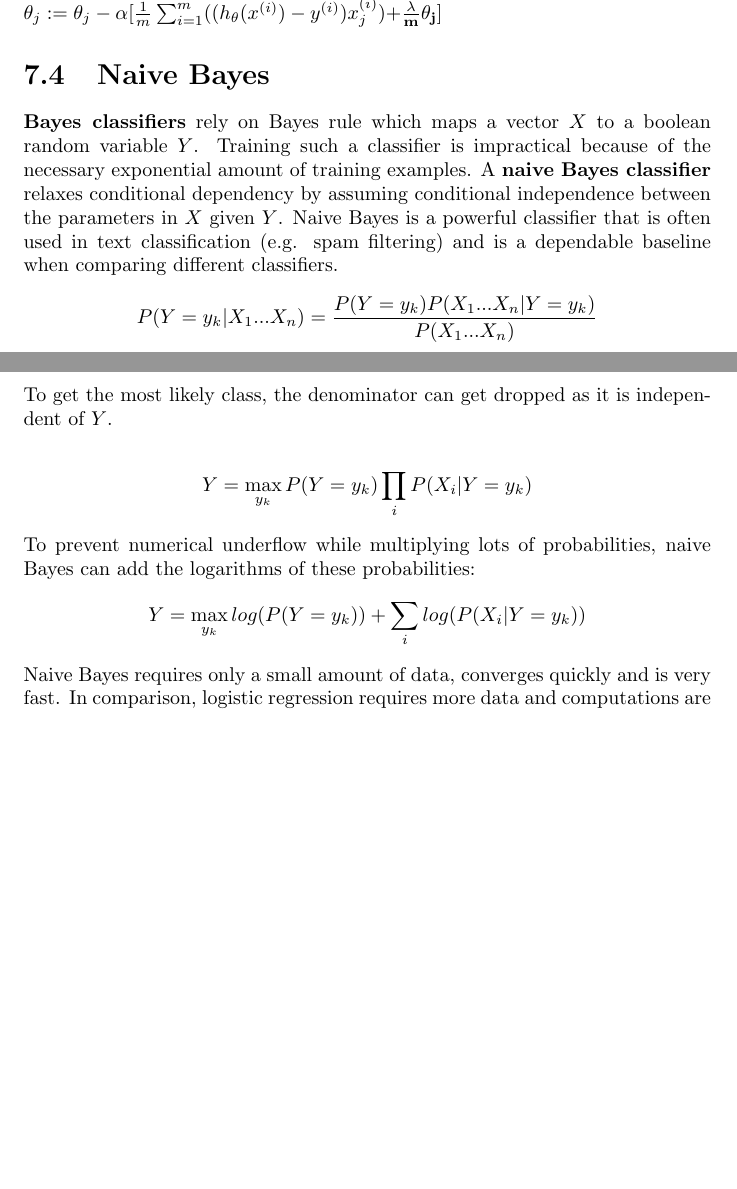
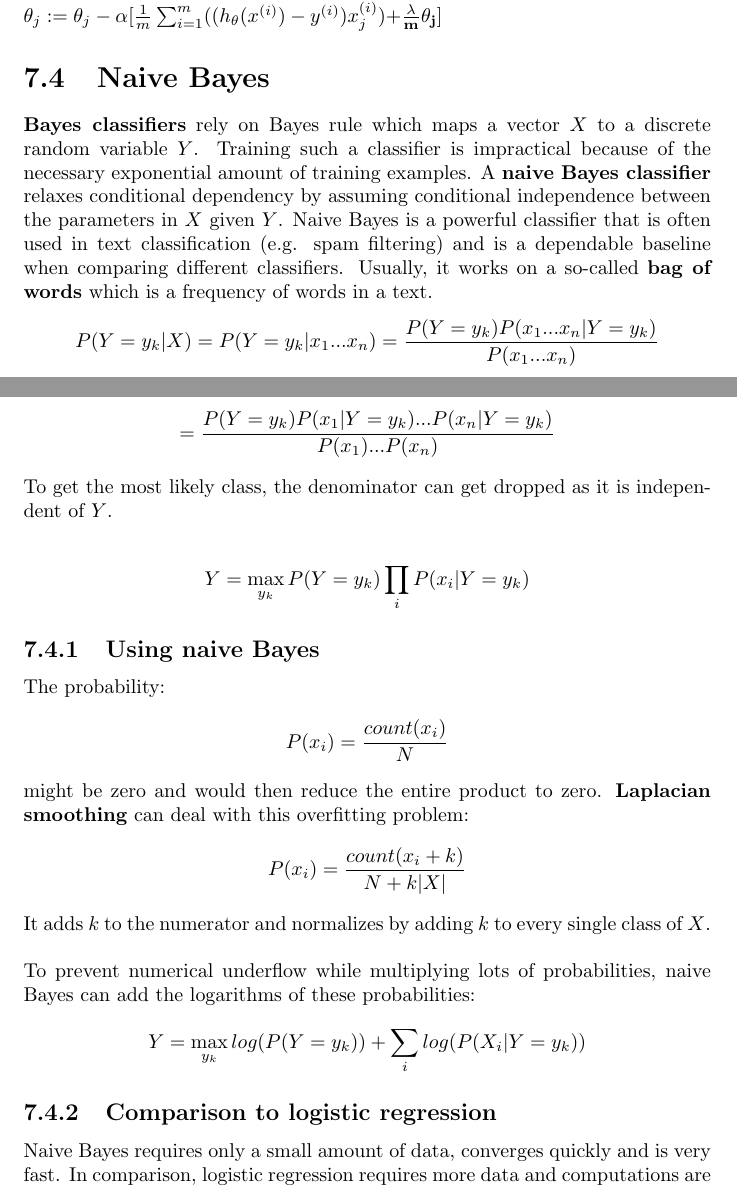
Before and after one commit to karimif/ai_notes, a LaTeX thesis (notes.tex): two parts of pages 18 and 19 of 33 before the commit and two parts of pages 18 and 19 of 34 after it, joined at a grey line, cut so that both start at the same text, the shorter picture padded with empty space. Compiled offline with pdfLaTeX.

Commit message:
Complete naive Bayes section

```diff
--- a/notes.tex
+++ b/notes.tex
@@ -734,22 +734,38 @@ $\theta_j := \theta_j - \alpha[ \frac{1}{m}\sum_{i=1}^m((h_\theta(x^{(i)})-y^{(i
 \end{definition}
 
 \section{Naive Bayes}
-{\bf Bayes classifiers} rely on Bayes rule which maps a vector $X$ to a boolean random variable $Y$. Training such a classifier is impractical because of the necessary exponential amount of training examples. A {\bf naive Bayes classifier} relaxes conditional dependency by assuming conditional independence between the parameters in $X$ given $Y$. Naive Bayes is a powerful classifier that is often used in text classification (e.g. spam filtering) and is a dependable baseline when comparing different classifiers.
+{\bf Bayes classifiers} rely on Bayes rule which maps a vector $X$ to a discrete random variable $Y$. Training such a classifier is impractical because of the necessary exponential amount of training examples. A {\bf naive Bayes classifier} relaxes conditional dependency by assuming conditional independence between the parameters in $X$ given $Y$. Naive Bayes is a powerful classifier that is often used in text classification (e.g. spam filtering) and is a dependable baseline when comparing different classifiers. Usually, it works on a so-called {\bf bag of words} which is a frequency of words in a text.
 \begin{align*}
-P(Y=y_k\vert X_1...X_n) = \frac{P(Y=y_k)P(X_1...X_n\vert Y=y_k)}{P(X_1...X_n)}
+P(Y=y_k\vert X) = P(Y=y_k\vert x_1...x_n) = \frac{P(Y=y_k)P(x_1...x_n\vert Y=y_k)}{P(x_1...x_n)}
+\end{align*}
+\begin{align*}
+= \frac{P(Y=y_k)P(x_1\vert Y=y_k)...P(x_n\vert Y=y_k)}{P(x_1)...P(x_n)}
 \end{align*}
 
 To get the most likely class, the denominator can get dropped as it is independent of $Y$.
 
 \begin{align*}
-Y = \max\limits_{y_k} P(Y=y_k)\prod_iP(X_i\vert Y=y_k)
+Y = \max\limits_{y_k} P(Y=y_k)\prod_iP(x_i\vert Y=y_k)
 \end{align*}
 
+\subsection{Using naive Bayes}
+The probability:
+\begin{align*}
+P(x_i) = \frac{count(x_i)}{N}
+\end{align*}
+might be zero and would then reduce the entire product to zero. {\bf Laplacian smoothing} can deal with this overfitting problem:
+\begin{align*}
+P(x_i) = \frac{count(x_i+k)}{N+k\vert X\vert}
+\end{align*}
+It adds $k$ to the numerator and normalizes by adding $k$ to every single class of $X$.
+\\
+\\
 To prevent numerical underflow while multiplying lots of probabilities, naive Bayes can add the logarithms of these probabilities:
 \begin{align*}
 Y = \max\limits_{y_k} log(P(Y=y_k))+\sum_i log(P(X_i\vert Y=y_k))
 \end{align*}
 
+\subsection{Comparison to logistic regression}
 Naive Bayes requires only a small amount of data, converges quickly and is very fast. In comparison, logistic regression requires more data and computations are more expensive. Nonetheless, it can outperform naive Bayes on a lot of data.
 
 
```
